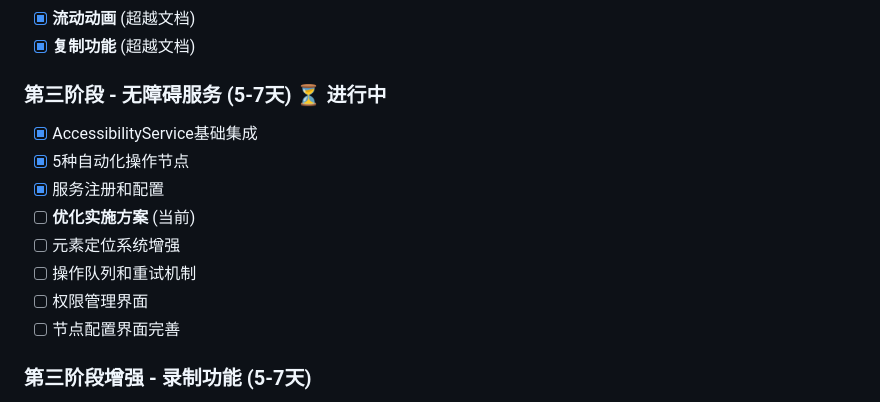
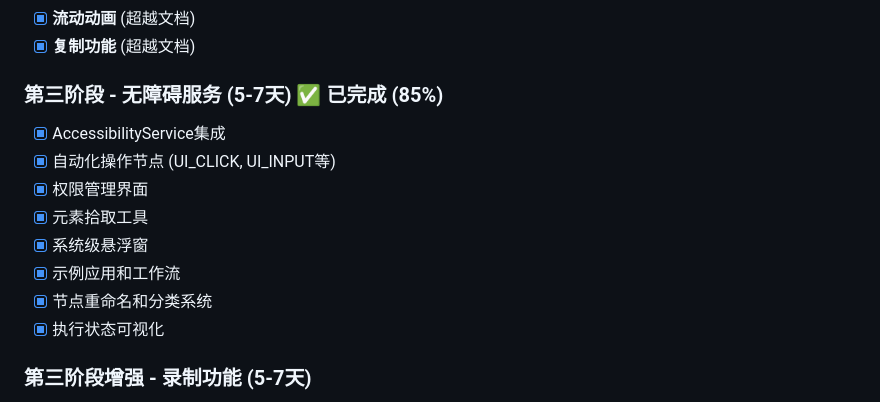
Before and after one commit to dogcodes/AutoFlow, a Markdown page: 开发文档/00-项目概述.md, the part around the change. Rendered like a GitHub page.

```diff
--- a/开发文档/00-项目概述.md
+++ b/开发文档/00-项目概述.md
@@ -64,15 +64,15 @@ com.carlos.autoflow/
 - [x] **流动动画** (超越文档)
 - [x] **复制功能** (超越文档)
 
-### 第三阶段 - 无障碍服务 (5-7天) ⏳ 进行中
-- [x] AccessibilityService基础集成
-- [x] 5种自动化操作节点
-- [x] 服务注册和配置
-- [ ] **优化实施方案** (当前)
-- [ ] 元素定位系统增强
-- [ ] 操作队列和重试机制
-- [ ] 权限管理界面
-- [ ] 节点配置界面完善
+### 第三阶段 - 无障碍服务 (5-7天) ✅ 已完成 (85%)
+- [x] AccessibilityService集成
+- [x] 自动化操作节点 (UI_CLICK, UI_INPUT等)
+- [x] 权限管理界面
+- [x] 元素拾取工具
+- [x] 系统级悬浮窗
+- [x] 示例应用和工作流
+- [x] 节点重命名和分类系统
+- [x] 执行状态可视化
 
 ### 第三阶段增强 - 录制功能 (5-7天)
 - [ ] 页面元素识别系统
```
Also changed, not shown: 开发文档/项目管理/进度追踪.md (+31 -25 lines).
